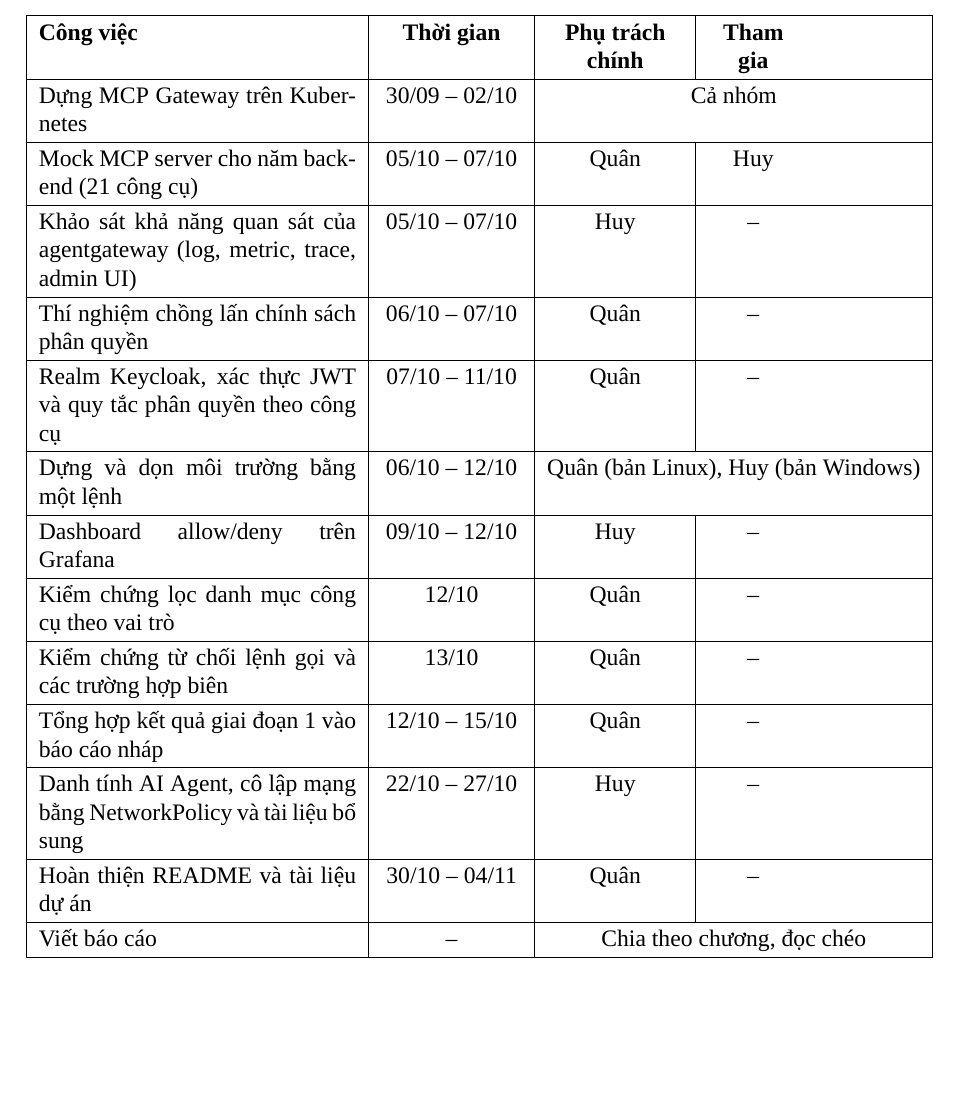
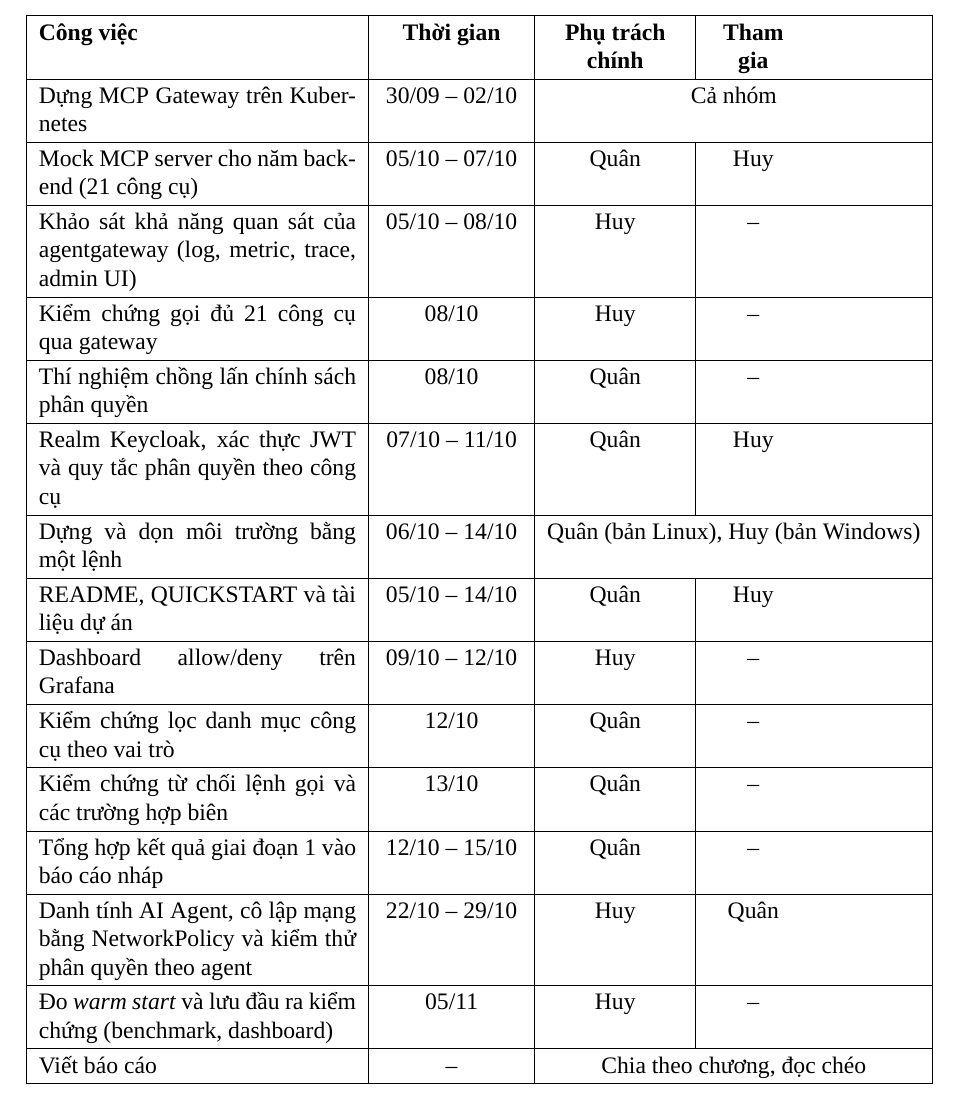
Before and after one commit to QuanVongHuu/MCP-gateway-rbac, a LaTeX document (report/quan/main.tex, which reads report/quan/chapters/phu-luc.tex): part of page 62 of 62, cut so that both start at the same text, the shorter picture padded with empty space. Compiled offline with XeLaTeX; a missing font is replaced by an installed copy or a similar font.

Commit message:
docs(report): update task assignments and timelines in appendices

```diff
--- a/report/quan/chapters/phu-luc.tex
+++ b/report/quan/chapters/phu-luc.tex
@@ -253,15 +253,17 @@ Bảng~\ref{tab:phancong} trình bày phân công theo từng công việc trong
 \textbf{Công việc} & \textbf{Thời gian} & \textbf{Phụ trách chính} & \textbf{Tham gia} \\ \hline
 Dựng MCP Gateway trên Kubernetes & 30/09 -- 02/10 & \multicolumn{2}{c|}{Cả nhóm} \\ \hline
 Mock MCP server cho năm backend (21 công cụ) & 05/10 -- 07/10 & Quân & Huy \\ \hline
-Khảo sát khả năng quan sát của agentgateway (log, metric, trace, admin UI) & 05/10 -- 07/10 & Huy & -- \\ \hline
-Thí nghiệm chồng lấn chính sách phân quyền & 06/10 -- 07/10 & Quân & -- \\ \hline
-Realm Keycloak, xác thực JWT và quy tắc phân quyền theo công cụ & 07/10 -- 11/10 & Quân & -- \\ \hline
-Dựng và dọn môi trường bằng một lệnh & 06/10 -- 12/10 & \multicolumn{2}{c|}{Quân (bản Linux), Huy (bản Windows)} \\ \hline
+Khảo sát khả năng quan sát của agentgateway (log, metric, trace, admin UI) & 05/10 -- 08/10 & Huy & -- \\ \hline
+Kiểm chứng gọi đủ 21 công cụ qua gateway & 08/10 & Huy & -- \\ \hline
+Thí nghiệm chồng lấn chính sách phân quyền & 08/10 & Quân & -- \\ \hline
+Realm Keycloak, xác thực JWT và quy tắc phân quyền theo công cụ & 07/10 -- 11/10 & Quân & Huy \\ \hline
+Dựng và dọn môi trường bằng một lệnh & 06/10 -- 14/10 & \multicolumn{2}{c|}{Quân (bản Linux), Huy (bản Windows)} \\ \hline
+README, QUICKSTART và tài liệu dự án & 05/10 -- 14/10 & Quân & Huy \\ \hline
 Dashboard allow/deny trên Grafana & 09/10 -- 12/10 & Huy & -- \\ \hline
 Kiểm chứng lọc danh mục công cụ theo vai trò & 12/10 & Quân & -- \\ \hline
 Kiểm chứng từ chối lệnh gọi và các trường hợp biên & 13/10 & Quân & -- \\ \hline
 Tổng hợp kết quả giai đoạn 1 vào báo cáo nháp & 12/10 -- 15/10 & Quân & -- \\ \hline
-Danh tính AI Agent, cô lập mạng bằng NetworkPolicy và tài liệu bổ sung & 22/10 -- 27/10 & Huy & -- \\ \hline
-Hoàn thiện README và tài liệu dự án & 30/10 -- 04/11 & Quân & -- \\ \hline
+Danh tính AI Agent, cô lập mạng bằng NetworkPolicy và kiểm thử phân quyền theo agent & 22/10 -- 29/10 & Huy & Quân \\ \hline
+Đo \textit{warm start} và lưu đầu ra kiểm chứng (benchmark, dashboard) & 05/11 & Huy & -- \\ \hline
 Viết báo cáo & -- & \multicolumn{2}{c|}{Chia theo chương, đọc chéo} \\ \hline
 \end{tabularx}}\end{table}
```
Also changed, not shown: report/main.tex (+5 -5 lines).
